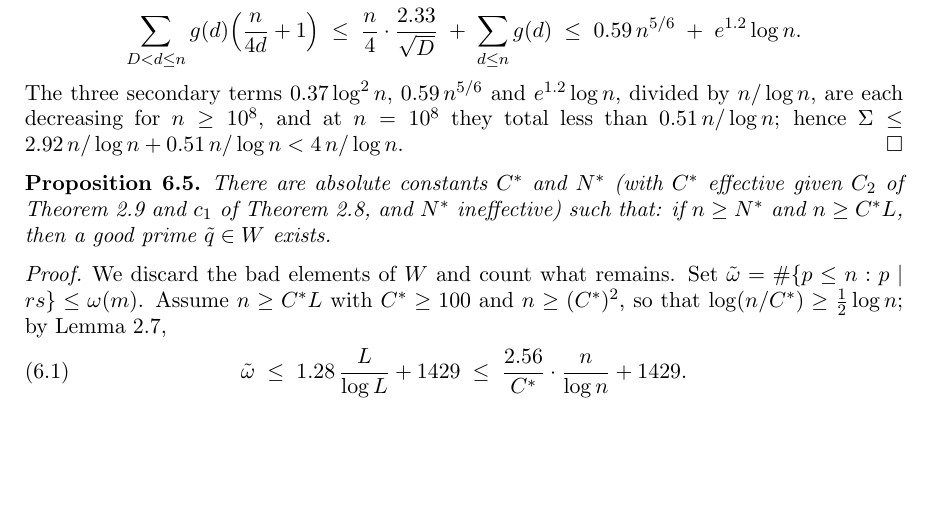
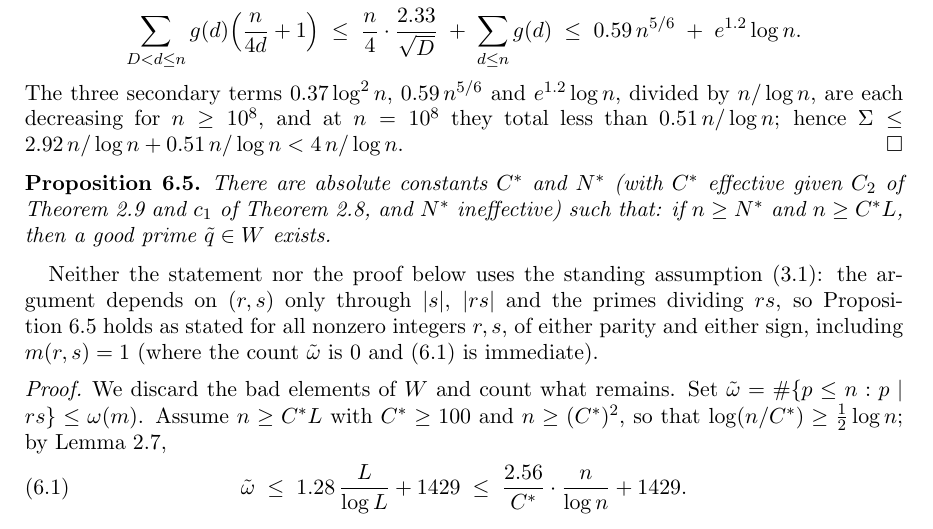
Before and after one commit to AviKndr/universal-words, a LaTeX paper (universal-words.tex): part of page 10 of 14, cut so that both start at the same text, the shorter picture padded with empty space. Compiled offline with pdfLaTeX.

Commit message:
Audit fixes: prove the cost identity; correct two overstated claims
An adversarial faithfulness audit found no false axiom, but two claims
that overstated what is proved. Both fixed.

1. The READMEs said the optimality of the logarithmic shape was
   machine-checked. It was not: not_universal proved non-universality
   with no link to log m(r,s), and could not state one, since mrs/L
   lived in the axiom file. Fixed by proving the missing half of
   Proposition 8.1 -- lcm(1..n) divides n!, so the primes dividing it
   are exactly those <= n, giving L (R n) s = theta(n) exactly -- and
   by moving mrs/L/primesIn out of ClassicalInputs into Basic. The
   claim now matches: Prop 8.1 is fully proved from Mathlib; Corollary
   8.2 needs theta(n) < n infinitely often and is flagged as not
   formalized, so optimality itself is not machine-checked.

2. exists_good_prime quantifies over all nonzero r, s, while the paper
   states Prop 6.5 under standing assumption (2.1); the Lean genuinely
   reaches it outside (2.1) (s = 1, s negative, r = 1). The
   generalization is true -- the proof uses (r,s) only through |s|,
   |rs| and rad(rs) -- so the paper now records that in section 6.3.

Also: "four published theorems" -> "three" (there are three; the
fourth axiom is Prop 6.5 itself), and a note that rs_window_mass
admits a = 0 where both sides are trivially theta(0) = 0.

Co-Authored-By: Claude Fable 5 <noreply@anthropic.com>

```diff
--- a/universal-words.tex
+++ b/universal-words.tex
@@ -747,6 +747,13 @@ ineffective) such that: if $n\ge N^*$ and $n\ge C^*L$, then a good prime
 $\tilde q\in W$ exists.
 \end{proposition}
 
+Neither the statement nor the proof below uses the standing assumption
+\eqref{eq:standing}: the argument depends on $(r,s)$ only through $|s|$, $|rs|$ and
+the primes dividing $rs$, so Proposition~\ref{prop:good} holds as stated for all
+nonzero integers $r,s$, of either parity and either sign, including
+$m(r,s)=1$ (where the count $\tilde\omega$ is $0$ and \eqref{eq:omegabound} is
+immediate).
+
 \begin{proof}
 We discard the bad elements of $W$ and count what remains. Set
 $\tilde\omega=\#\{p\le n: p\mid rs\}\le\omega(m)$. Assume $n\ge C^*L$ with
```
Also changed, not shown: README.md, lean/README.md, universal-words.pdf, 5 other files.
